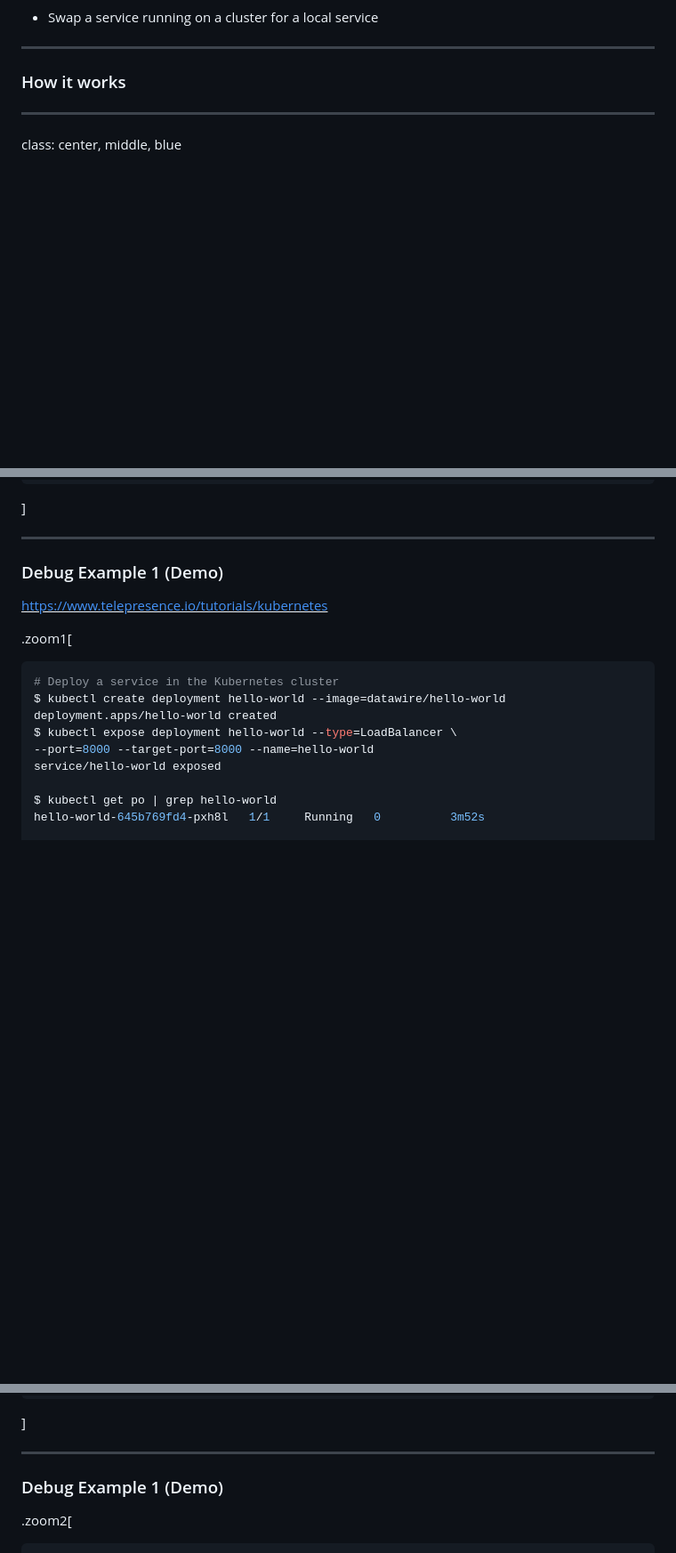
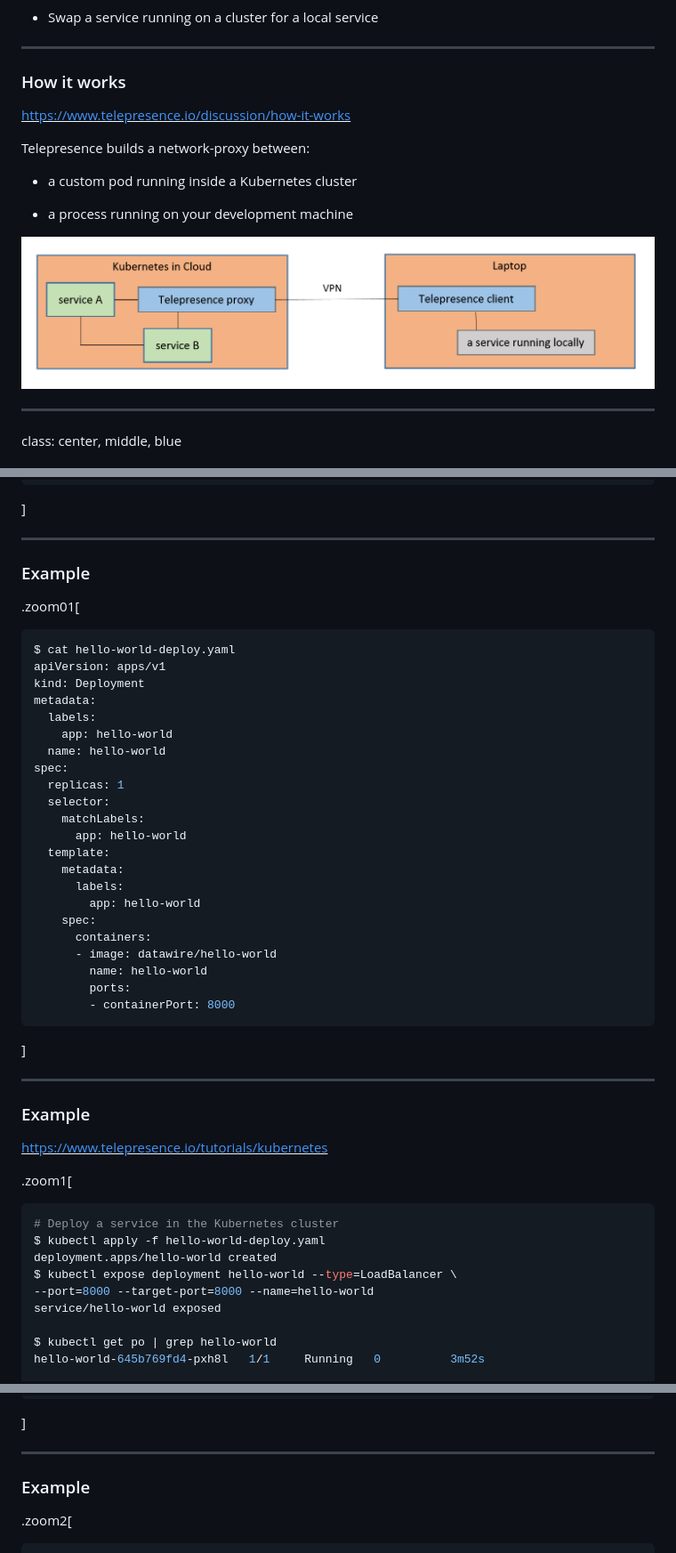
Before and after one commit to kyohmizu/slides-telepresence-intro, a Markdown page: main.md, 3 parts joined by grey strips. Shown: that part at 89% size. Drawn GitHub-style; pictures changed too: arch.png (added); blank space fills up the shorter version.

````diff
--- a/main.md
+++ b/main.md
@@ -103,6 +103,16 @@ With Telepresence, developers can:
 ---
 ### How it works
 
+<u><https://www.telepresence.io/discussion/how-it-works></u>
+
+Telepresence builds a network-proxy between:
+
+- a custom pod running inside a Kubernetes cluster
+
+- a process running on your development machine
+
+<center><img src="arch.png" width=100%></center>
+
 ---
 class: center, middle, blue
 ## Get Started
@@ -145,14 +155,44 @@ $ telepresence
 ]
 
 ---
-### Debug Example 1 (Demo)
+### Example
+
+.zoom01[
+```bash
+$ cat hello-world-deploy.yaml
+apiVersion: apps/v1
+kind: Deployment
+metadata:
+  labels:
+    app: hello-world
+  name: hello-world
+spec:
+  replicas: 1
+  selector:
+    matchLabels:
+      app: hello-world
+  template:
+    metadata:
+      labels:
+        app: hello-world
+    spec:
+      containers:
+      - image: datawire/hello-world
+        name: hello-world
+        ports:
+        - containerPort: 8000
+```
+]
+
+---
+### Example
 
 <u><https://www.telepresence.io/tutorials/kubernetes></u>
 
 .zoom1[
 ```bash
 # Deploy a service in the Kubernetes cluster
-$ kubectl create deployment hello-world --image=datawire/hello-world
+$ kubectl apply -f hello-world-deploy.yaml
 deployment.apps/hello-world created
 $ kubectl expose deployment hello-world --type=LoadBalancer \
 --port=8000 --target-port=8000 --name=hello-world
@@ -206,7 +246,7 @@ $ kill %1
 ]
 
 ---
-### Debug Example 1 (Demo)
+### Example
 
 .zoom2[
 ```bash
````
Also changed, not shown: other parts of main.md (+29 -18 lines), 1 other file.
